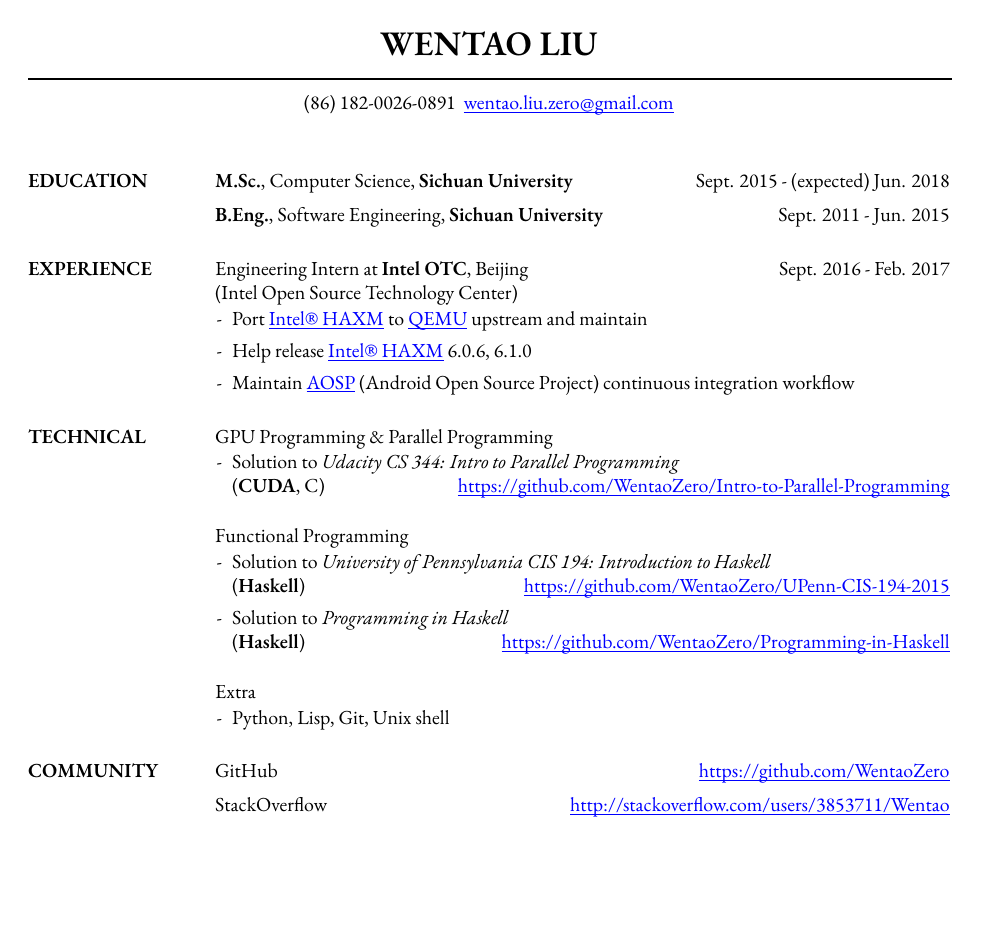
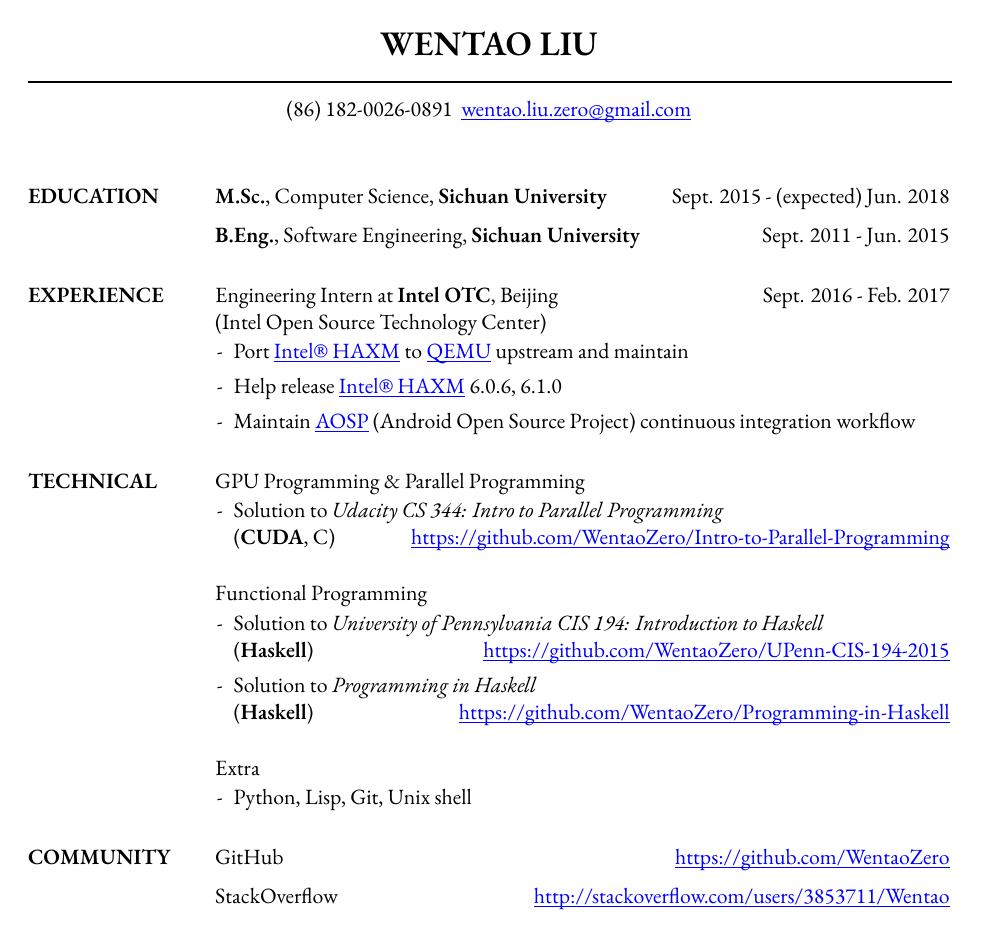
Before and after one commit to chanqi4444/Resume, a LaTeX CV (Resume-Wentao-LIU.tex): the whole page. Compiled offline with XeLaTeX; a missing font is replaced by an installed copy or a similar font.

Commit message:
font size: 10pt -> 11pt

```diff
--- a/Resume-Wentao-LIU.tex
+++ b/Resume-Wentao-LIU.tex
@@ -1,4 +1,4 @@
-\documentclass[margin, 10pt]{res} % Use the res.cls style, the font size can be changed to 11pt or 12pt here
+\documentclass[margin, 11pt]{res} % Use the res.cls style, the font size can be changed to 11pt or 12pt here
 %\usepackage{helvet} % Default font is the helvetica postscript font
 %\usepackage{newcent} % To change the default font to the new century schoolbook postscript font uncomment this line and comment the one above
 %\usepackage{times}
```
Also changed, not shown: Resume-Wentao-LIU.pdf, Resume-Wentao-LIU.png.
